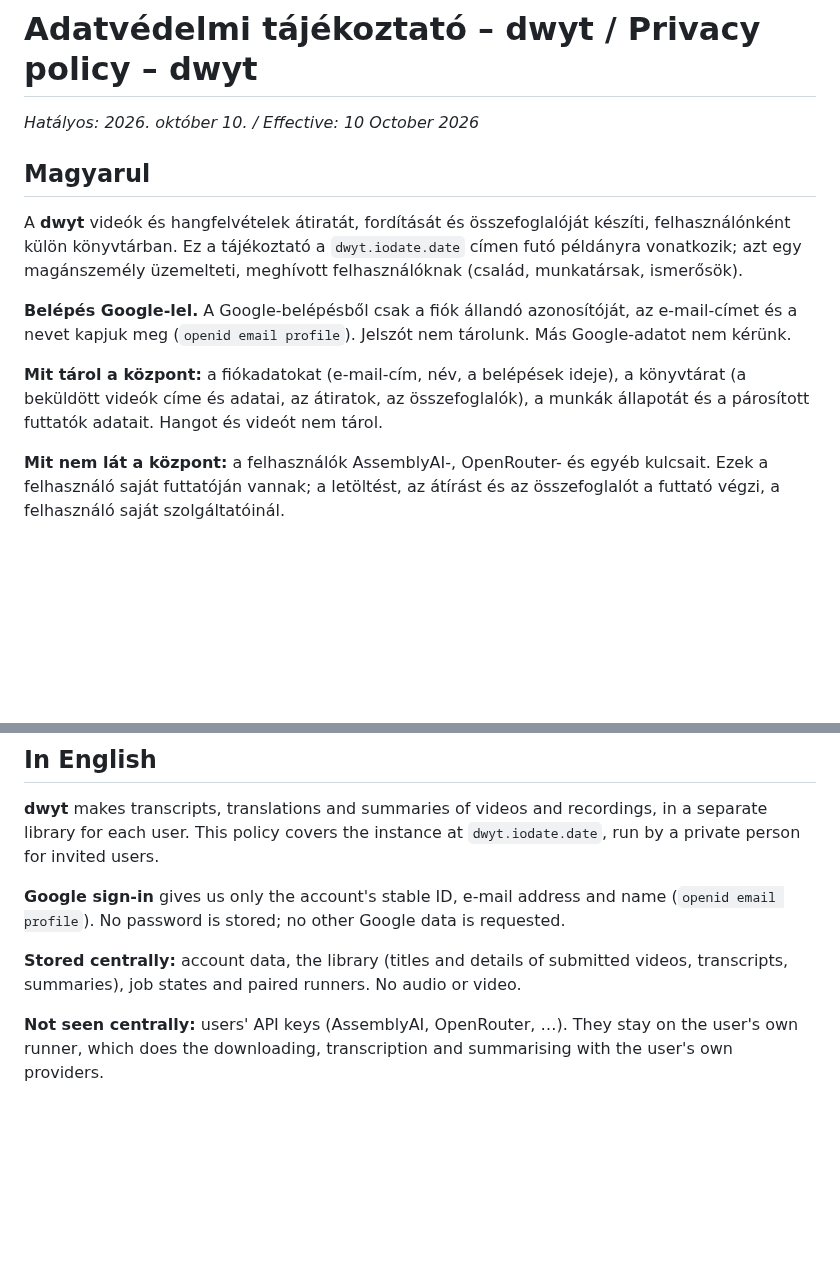
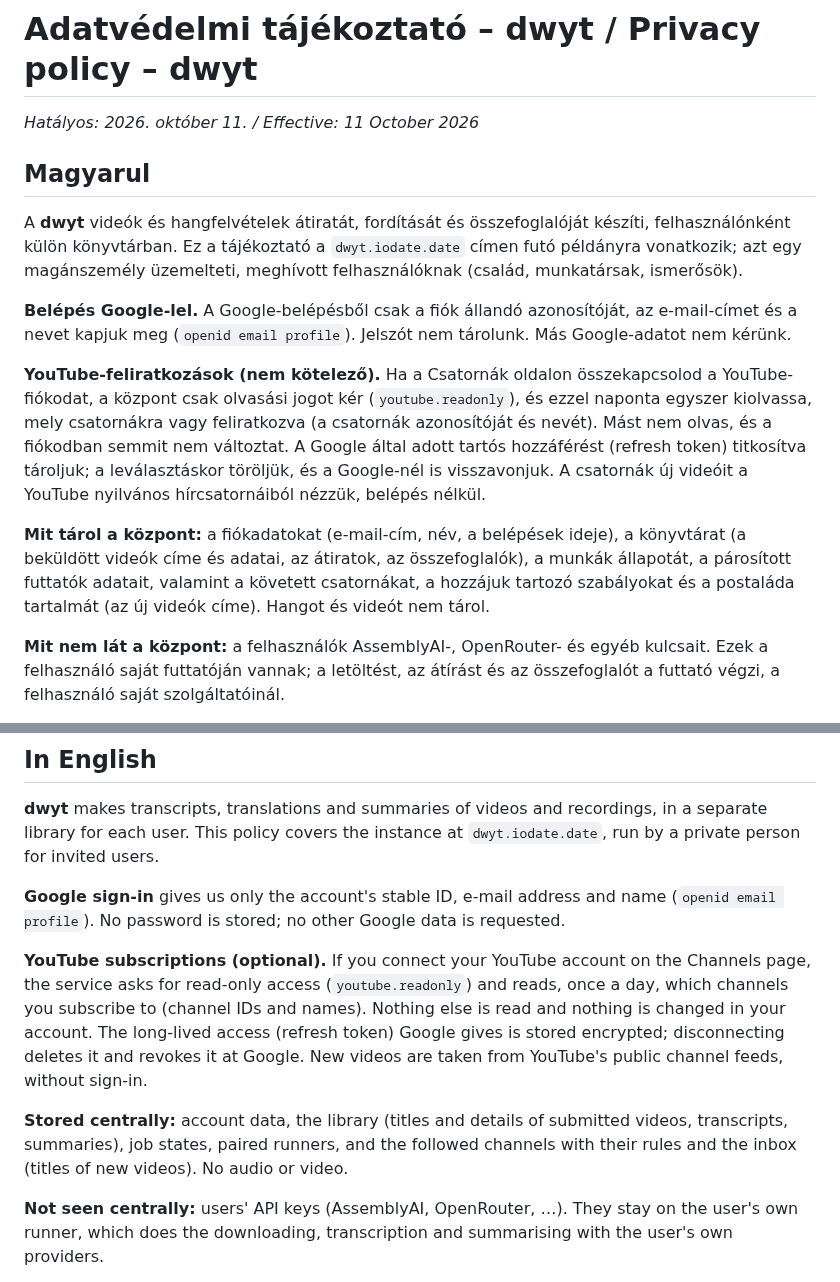
Before and after one commit to kzkz22/dwyt-docs, a Markdown page: docs/adatvedelem.md, 2 parts joined by grey strips. Rendered like a GitHub page; blank space fills up the shorter version.

```diff
--- a/docs/adatvedelem.md
+++ b/docs/adatvedelem.md
@@ -1,6 +1,6 @@
 # Adatvédelmi tájékoztató – dwyt / Privacy policy – dwyt
 
-*Hatályos: 2026. október 10. / Effective: 10 October 2026*
+*Hatályos: 2026. október 11. / Effective: 11 October 2026*
 
 ## Magyarul
 
@@ -8,7 +8,9 @@ A **dwyt** videók és hangfelvételek átiratát, fordítását és összefogla
 
 **Belépés Google-lel.** A Google-belépésből csak a fiók állandó azonosítóját, az e-mail-címet és a nevet kapjuk meg (`openid email profile`). Jelszót nem tárolunk. Más Google-adatot nem kérünk.
 
-**Mit tárol a központ:** a fiókadatokat (e-mail-cím, név, a belépések ideje), a könyvtárat (a beküldött videók címe és adatai, az átiratok, az összefoglalók), a munkák állapotát és a párosított futtatók adatait. Hangot és videót nem tárol.
+**YouTube-feliratkozások (nem kötelező).** Ha a Csatornák oldalon összekapcsolod a YouTube-fiókodat, a központ csak olvasási jogot kér (`youtube.readonly`), és ezzel naponta egyszer kiolvassa, mely csatornákra vagy feliratkozva (a csatornák azonosítóját és nevét). Mást nem olvas, és a fiókodban semmit nem változtat. A Google által adott tartós hozzáférést (refresh token) titkosítva tároljuk; a leválasztáskor töröljük, és a Google-nél is visszavonjuk. A csatornák új videóit a YouTube nyilvános hírcsatornáiból nézzük, belépés nélkül.
+
+**Mit tárol a központ:** a fiókadatokat (e-mail-cím, név, a belépések ideje), a könyvtárat (a beküldött videók címe és adatai, az átiratok, az összefoglalók), a munkák állapotát, a párosított futtatók adatait, valamint a követett csatornákat, a hozzájuk tartozó szabályokat és a postaláda tartalmát (az új videók címe). Hangot és videót nem tárol.
 
 **Mit nem lát a központ:** a felhasználók AssemblyAI-, OpenRouter- és egyéb kulcsait. Ezek a felhasználó saját futtatóján vannak; a letöltést, az átírást és az összefoglalót a futtató végzi, a felhasználó saját szolgáltatóinál.
 
@@ -28,7 +30,9 @@ Kapcsolat: [GitHub-issue](https://github.com/kzkz22/dwyt-docs/issues) ebben a re
 
 **Google sign-in** gives us only the account's stable ID, e-mail address and name (`openid email profile`). No password is stored; no other Google data is requested.
 
-**Stored centrally:** account data, the library (titles and details of submitted videos, transcripts, summaries), job states and paired runners. No audio or video.
+**YouTube subscriptions (optional).** If you connect your YouTube account on the Channels page, the service asks for read-only access (`youtube.readonly`) and reads, once a day, which channels you subscribe to (channel IDs and names). Nothing else is read and nothing is changed in your account. The long-lived access (refresh token) Google gives is stored encrypted; disconnecting deletes it and revokes it at Google. New videos are taken from YouTube's public channel feeds, without sign-in.
+
+**Stored centrally:** account data, the library (titles and details of submitted videos, transcripts, summaries), job states, paired runners, and the followed channels with their rules and the inbox (titles of new videos). No audio or video.
 
 **Not seen centrally:** users' API keys (AssemblyAI, OpenRouter, …). They stay on the user's own runner, which does the downloading, transcription and summarising with the user's own providers.
 
```
Also changed, not shown: docs/protokoll.md (+1 -1 lines), docs/terv.md (+12 -1 lines), docs/architektura.png, 2 other files.
